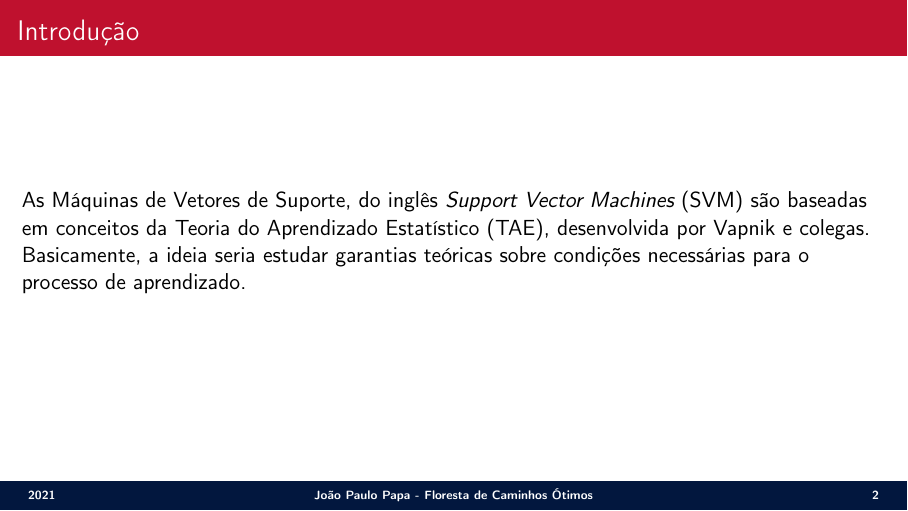
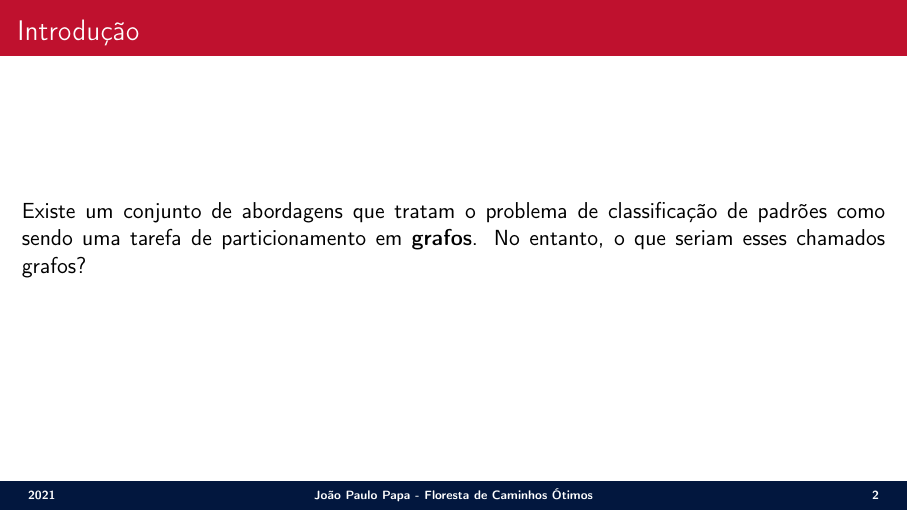
Before and after one commit to jppbsi/lectures, LaTeX slides (machine_learning/Classification/Optimum-Path/lecture.tex): page 2 of 2. Compiled offline with pdfLaTeX.

Commit message:
Working on the lecture about the OPF classifier.

```diff
--- a/machine_learning/Classification/Optimum-Path/lecture.tex
+++ b/machine_learning/Classification/Optimum-Path/lecture.tex
@@ -79,7 +79,9 @@
 
 \SliT{Introdução}{
 
-\justifying As Máquinas de Vetores de Suporte, do inglês \emph{Support Vector Machines} (SVM) são baseadas em conceitos da Teoria do Aprendizado Estatístico (TAE), desenvolvida por Vapnik e colegas. Basicamente, a ideia seria estudar garantias teóricas sobre condições necessárias para o processo de aprendizado.
+\justifying Existe um conjunto de abordagens que tratam o problema de classificação de padrões como sendo uma tarefa de particionamento em \textbf{grafos}. No entanto, o que seriam esses chamados grafos?
+
+\justifying
 }
 
 \end{document}
```
